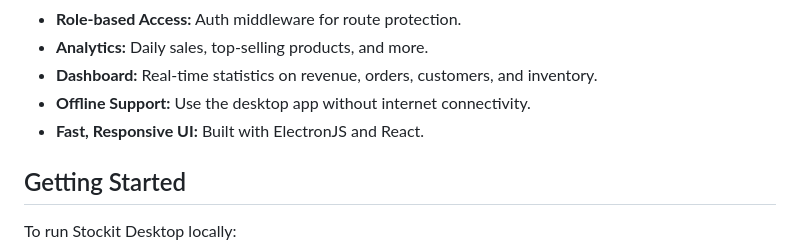
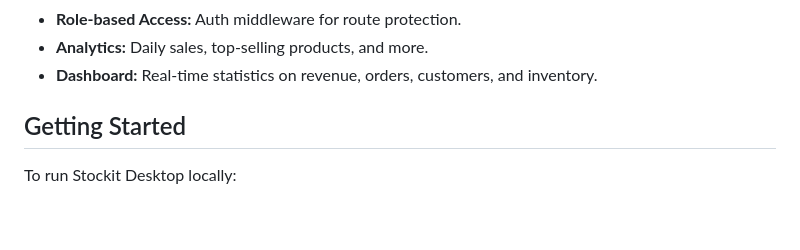
Before and after one commit to VaibhavTalkhande/stockit-desktop, a Markdown page: readme.md, the part around the change. GitHub-like rendering; blank space fills up the shorter version.

```diff
--- a/readme.md
+++ b/readme.md
@@ -25,8 +25,7 @@ Stockit Desktop is an ElectronJS-based stock management application for efficien
 - **Role-based Access:** Auth middleware for route protection.
 - **Analytics:** Daily sales, top-selling products, and more.
 - **Dashboard:** Real-time statistics on revenue, orders, customers, and inventory.
-- **Offline Support:** Use the desktop app without internet connectivity.
-- **Fast, Responsive UI:** Built with ElectronJS and React.
+
 
 ## Getting Started
 
```
